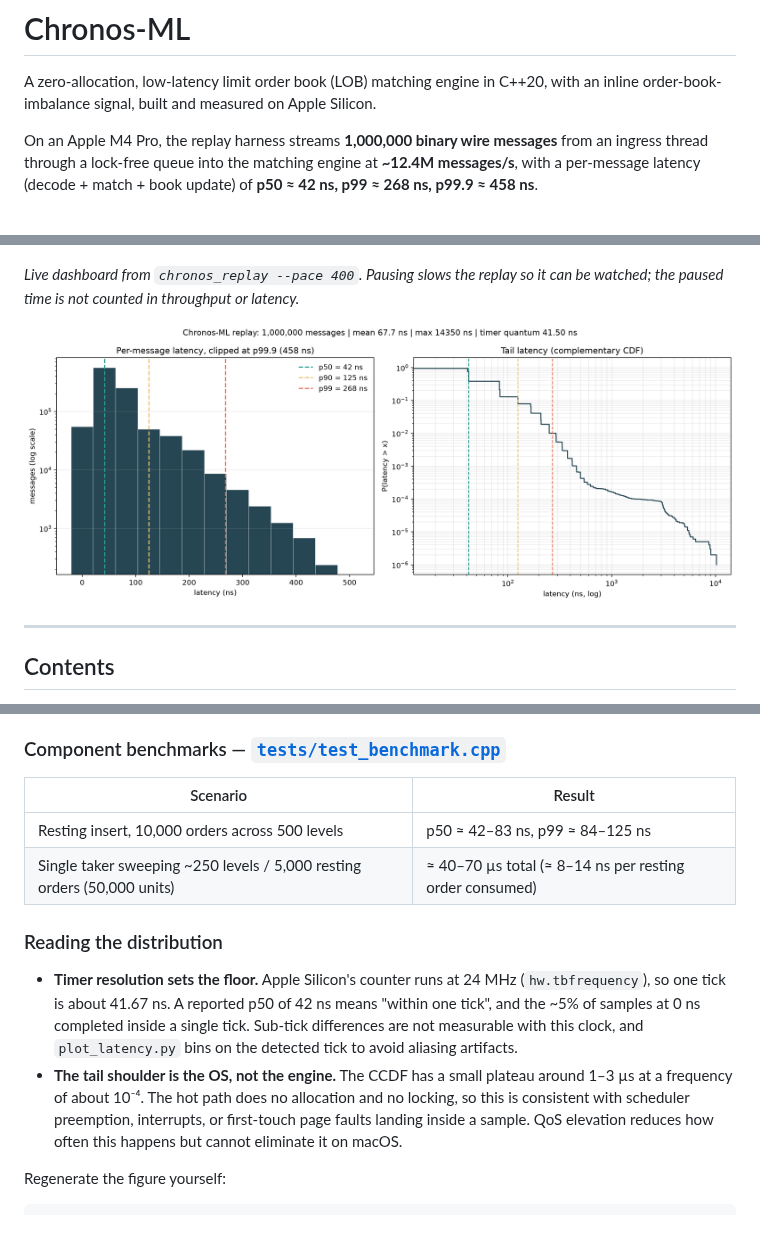
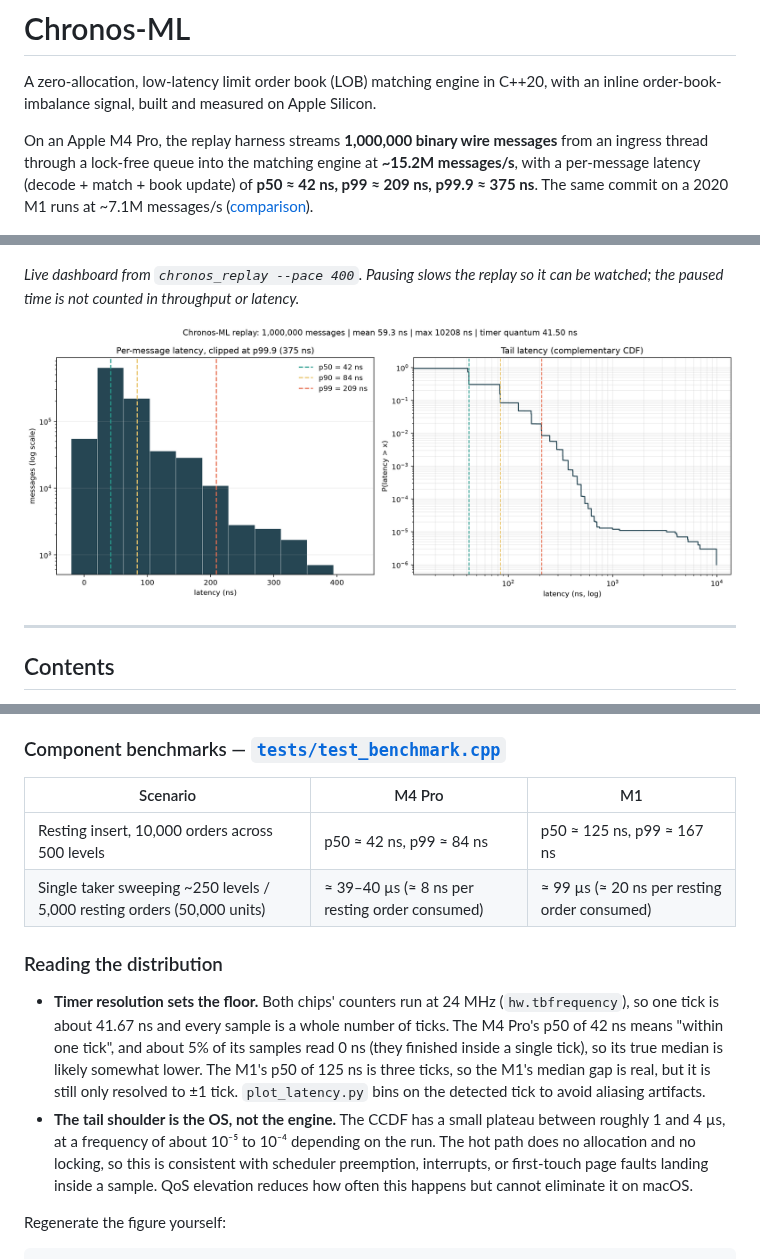
Before and after one commit to Tantrayoga/chronos-ml, a Markdown page: README.md, 3 parts joined by grey strips. Rendered like a GitHub page; pictures changed too: docs/latency_histogram.png; blank space fills up the shorter version.

Commit message:
docs(benchmarks): add M1 vs M4 Pro comparison and M1 replay demo

```diff
--- a/README.md
+++ b/README.md
@@ -2,7 +2,7 @@
 
 A zero-allocation, low-latency limit order book (LOB) matching engine in C++20, with an inline order-book-imbalance signal, built and measured on Apple Silicon.
 
-On an Apple M4 Pro, the replay harness streams **1,000,000 binary wire messages** from an ingress thread through a lock-free queue into the matching engine at **~12.4M messages/s**, with a per-message latency (decode + match + book update) of **p50 ≈ 42 ns, p99 ≈ 268 ns, p99.9 ≈ 458 ns**.
+On an Apple M4 Pro, the replay harness streams **1,000,000 binary wire messages** from an ingress thread through a lock-free queue into the matching engine at **~15.2M messages/s**, with a per-message latency (decode + match + book update) of **p50 ≈ 42 ns, p99 ≈ 209 ns, p99.9 ≈ 375 ns**. The same commit on a 2020 M1 runs at ~7.1M messages/s ([comparison](#m4-pro-vs-m1)).
 
 ![Terminal dashboard during a 1M-message replay](docs/replay_demo.gif)
 
@@ -127,15 +147,15 @@ The weights are hand-set placeholders, not a trained model; see [Limitations](#l
 
 ### Component benchmarks — [`tests/test_benchmark.cpp`](tests/test_benchmark.cpp)
 
-| Scenario | Result |
-|---|---|
-| Resting insert, 10,000 orders across 500 levels | p50 ≈ 42–83 ns, p99 ≈ 84–125 ns |
-| Single taker sweeping ~250 levels / 5,000 resting orders (50,000 units) | ≈ 40–70 µs total (≈ 8–14 ns per resting order consumed) |
+| Scenario | M4 Pro | M1 |
+|---|---|---|
+| Resting insert, 10,000 orders across 500 levels | p50 ≈ 42 ns, p99 ≈ 84 ns | p50 ≈ 125 ns, p99 ≈ 167 ns |
+| Single taker sweeping ~250 levels / 5,000 resting orders (50,000 units) | ≈ 39–40 µs (≈ 8 ns per resting order consumed) | ≈ 99 µs (≈ 20 ns per resting order consumed) |
 
 ### Reading the distribution
 
-- **Timer resolution sets the floor.** Apple Silicon's counter runs at 24 MHz (`hw.tbfrequency`), so one tick is about 41.67 ns. A reported p50 of 42 ns means "within one tick", and the ~5% of samples at 0 ns completed inside a single tick. Sub-tick differences are not measurable with this clock, and `plot_latency.py` bins on the detected tick to avoid aliasing artifacts.
-- **The tail shoulder is the OS, not the engine.** The CCDF has a small plateau around 1–3 µs at a frequency of about 10⁻⁴. The hot path does no allocation and no locking, so this is consistent with scheduler preemption, interrupts, or first-touch page faults landing inside a sample. QoS elevation reduces how often this happens but cannot eliminate it on macOS.
+- **Timer resolution sets the floor.** Both chips' counters run at 24 MHz (`hw.tbfrequency`), so one tick is about 41.67 ns and every sample is a whole number of ticks. The M4 Pro's p50 of 42 ns means "within one tick", and about 5% of its samples read 0 ns (they finished inside a single tick), so its true median is likely somewhat lower. The M1's p50 of 125 ns is three ticks, so the M1's median gap is real, but it is still only resolved to ±1 tick. `plot_latency.py` bins on the detected tick to avoid aliasing artifacts.
+- **The tail shoulder is the OS, not the engine.** The CCDF has a small plateau between roughly 1 and 4 µs, at a frequency of about 10⁻⁵ to 10⁻⁴ depending on the run. The hot path does no allocation and no locking, so this is consistent with scheduler preemption, interrupts, or first-touch page faults landing inside a sample. QoS elevation reduces how often this happens but cannot eliminate it on macOS.
 
 Regenerate the figure yourself:
 
```
Also changed, not shown: other parts of README.md (+33 -13 lines), docs/replay_demo_m1.gif (added).
